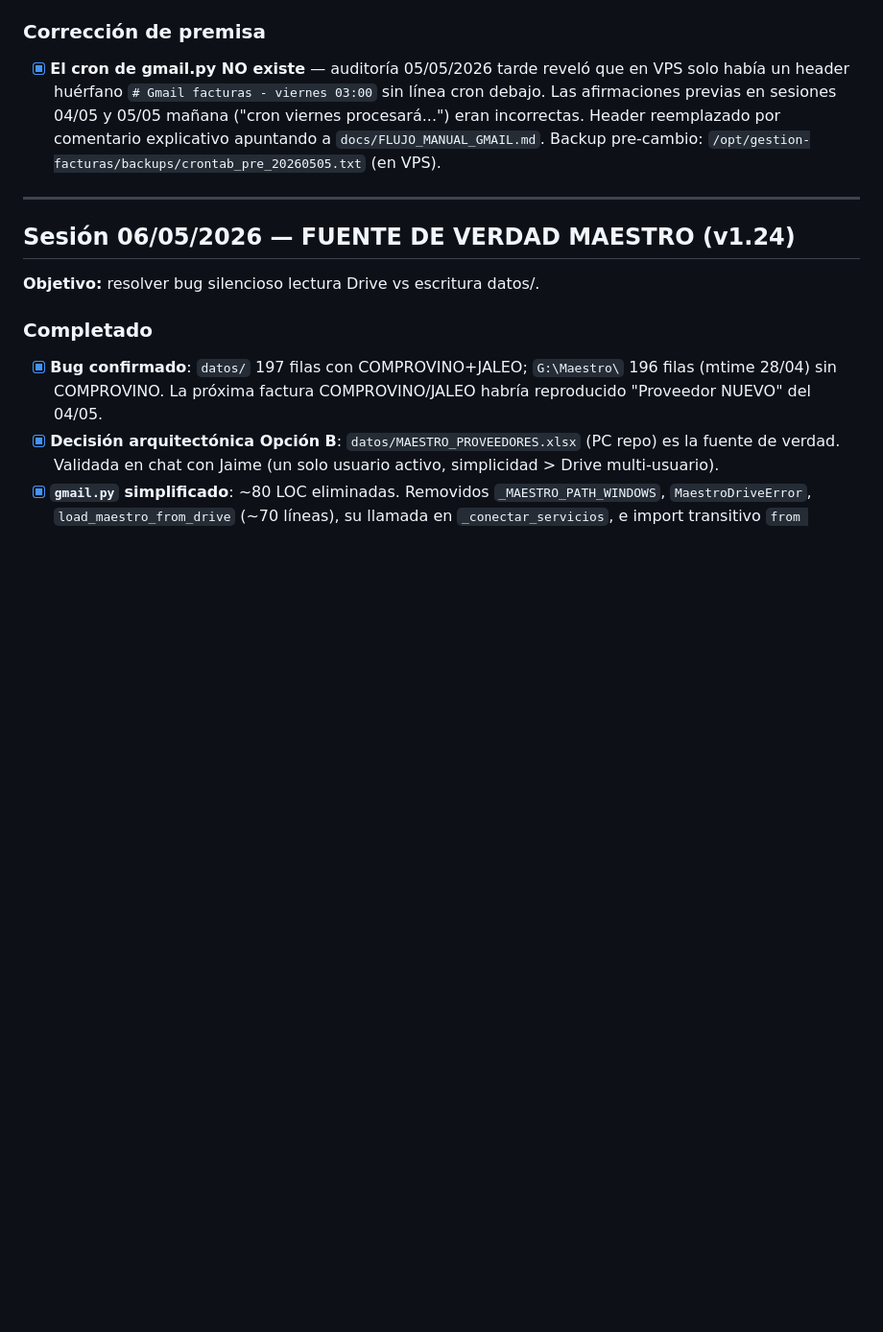
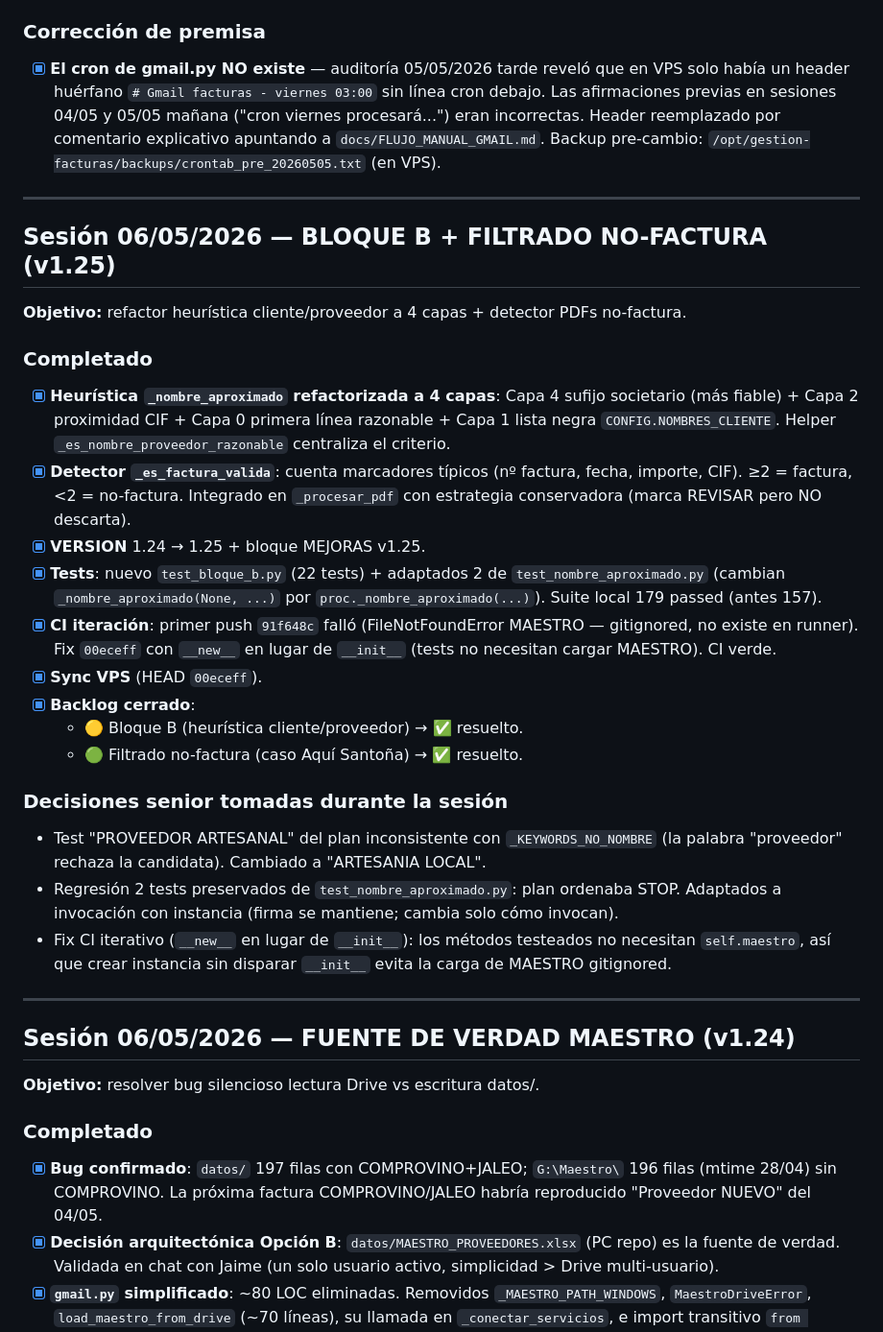
Before and after one commit to TascaBarea/gestion-facturas, a Markdown page: tasks/todo.md, the part around the change. Shown at 96% size. Rendered like a GitHub page; blank space fills up the shorter version.

```diff
--- a/tasks/todo.md
+++ b/tasks/todo.md
@@ -90,6 +90,27 @@
 
 ### Corrección de premisa
 - [x] **El cron de gmail.py NO existe** — auditoría 05/05/2026 tarde reveló que en VPS solo había un header huérfano `# Gmail facturas - viernes 03:00` sin línea cron debajo. Las afirmaciones previas en sesiones 04/05 y 05/05 mañana ("cron viernes procesará...") eran incorrectas. Header reemplazado por comentario explicativo apuntando a `docs/FLUJO_MANUAL_GMAIL.md`. Backup pre-cambio: `/opt/gestion-facturas/backups/crontab_pre_20260505.txt` (en VPS).
+
+---
+
+## Sesión 06/05/2026 — BLOQUE B + FILTRADO NO-FACTURA (v1.25)
+**Objetivo:** refactor heurística cliente/proveedor a 4 capas + detector PDFs no-factura.
+
+### Completado
+- [x] **Heurística `_nombre_aproximado` refactorizada a 4 capas**: Capa 4 sufijo societario (más fiable) + Capa 2 proximidad CIF + Capa 0 primera línea razonable + Capa 1 lista negra `CONFIG.NOMBRES_CLIENTE`. Helper `_es_nombre_proveedor_razonable` centraliza el criterio.
+- [x] **Detector `_es_factura_valida`**: cuenta marcadores típicos (nº factura, fecha, importe, CIF). ≥2 = factura, <2 = no-factura. Integrado en `_procesar_pdf` con estrategia conservadora (marca REVISAR pero NO descarta).
+- [x] **VERSION** 1.24 → 1.25 + bloque MEJORAS v1.25.
+- [x] **Tests**: nuevo `test_bloque_b.py` (22 tests) + adaptados 2 de `test_nombre_aproximado.py` (cambian `_nombre_aproximado(None, ...)` por `proc._nombre_aproximado(...)`). Suite local 179 passed (antes 157).
+- [x] **CI iteración**: primer push `91f648c` falló (FileNotFoundError MAESTRO — gitignored, no existe en runner). Fix `00eceff` con `__new__` en lugar de `__init__` (tests no necesitan cargar MAESTRO). CI verde.
+- [x] **Sync VPS** (HEAD `00eceff`).
+- [x] **Backlog cerrado**:
+  - 🟡 Bloque B (heurística cliente/proveedor) → ✅ resuelto.
+  - 🟢 Filtrado no-factura (caso Aquí Santoña) → ✅ resuelto.
+
+### Decisiones senior tomadas durante la sesión
+- Test "PROVEEDOR ARTESANAL" del plan inconsistente con `_KEYWORDS_NO_NOMBRE` (la palabra "proveedor" rechaza la candidata). Cambiado a "ARTESANIA LOCAL".
+- Regresión 2 tests preservados de `test_nombre_aproximado.py`: plan ordenaba STOP. Adaptados a invocación con instancia (firma se mantiene; cambia solo cómo invocan).
+- Fix CI iterativo (`__new__` en lugar de `__init__`): los métodos testeados no necesitan `self.maestro`, así que crear instancia sin disparar `__init__` evita la carga de MAESTRO gitignored.
 
 ---
 
```
Also changed, not shown: outputs/bloque_b_no_factura_20260506.md (added, +144 -0 lines), tasks/lessons.md (+10 -0 lines).
